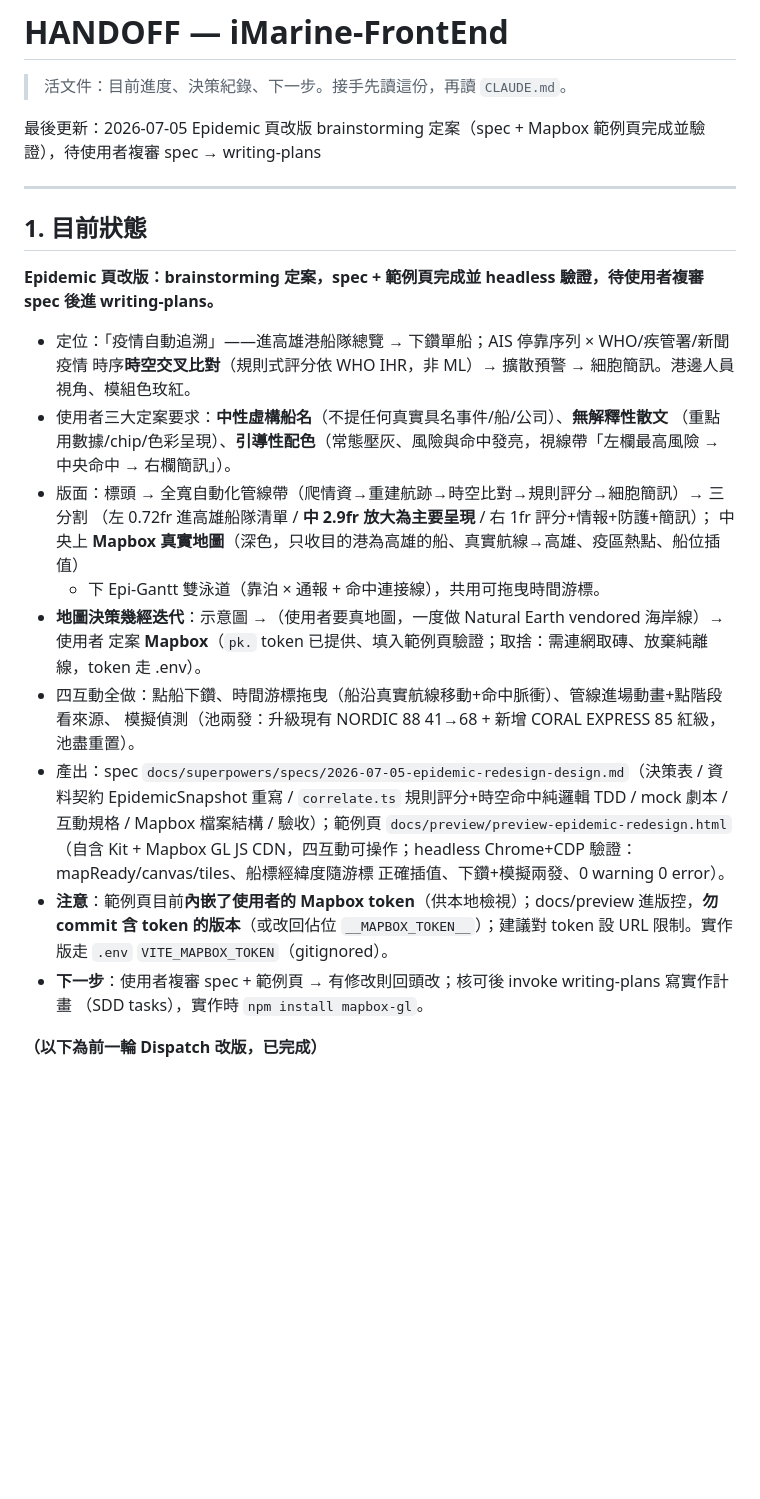
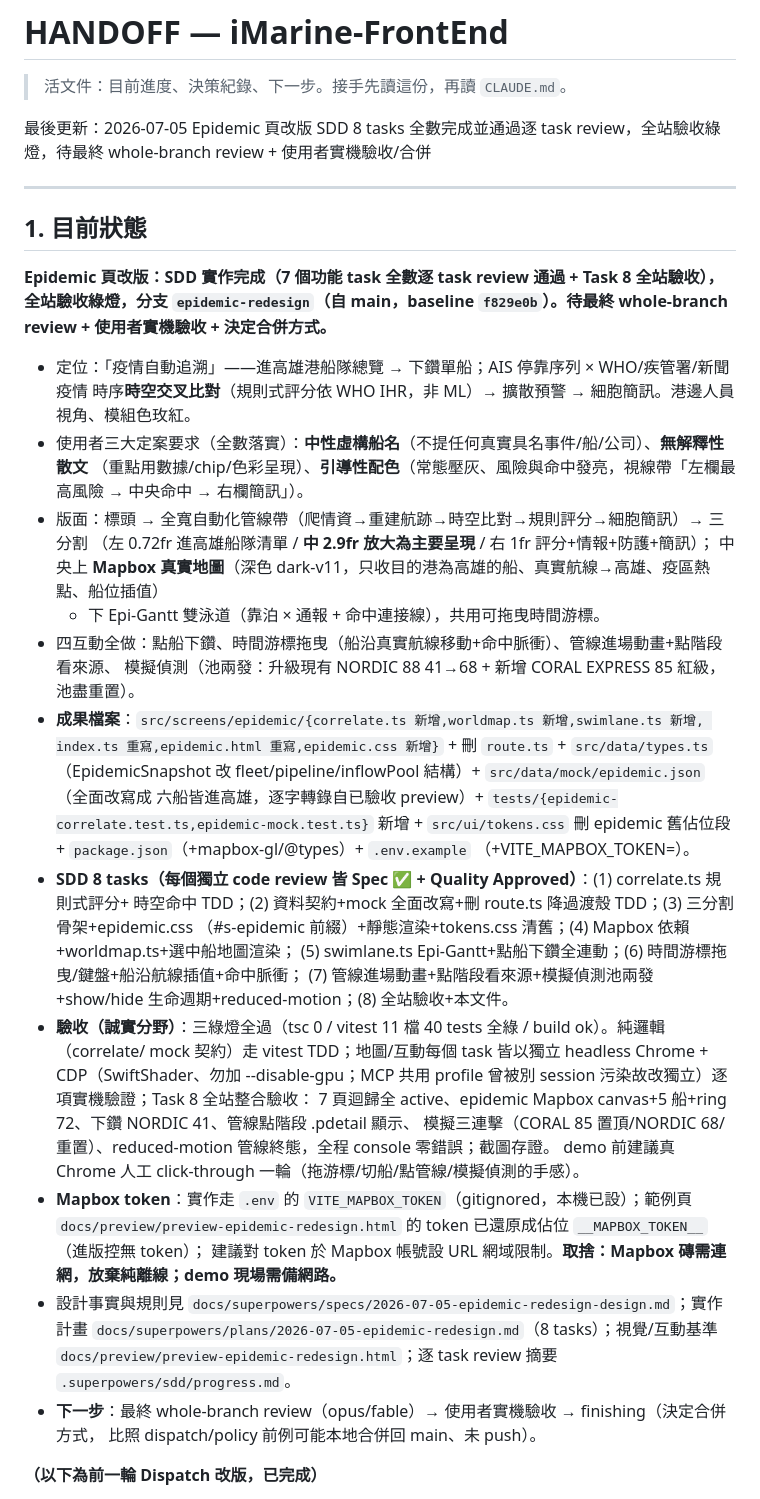
Before and after one commit to NCHU-ICTALab/iMarine-FrontEnd, a Markdown page: HANDOFF.md, the part around the change. GitHub-like rendering; blank space fills up the shorter version.

Commit message:
feat(epidemic): 全站驗收（三綠 + 7頁迴歸 + 四互動 headless 整合）+ HANDOFF 收尾

```diff
--- a/HANDOFF.md
+++ b/HANDOFF.md
@@ -2,36 +2,49 @@
 
 > 活文件：目前進度、決策紀錄、下一步。接手先讀這份，再讀 `CLAUDE.md`。
 
-最後更新：2026-07-05 Epidemic 頁改版 brainstorming 定案（spec + Mapbox 範例頁完成並驗證），待使用者複審 spec → writing-plans
+最後更新：2026-07-05 Epidemic 頁改版 SDD 8 tasks 全數完成並通過逐 task review，全站驗收綠燈，待最終 whole-branch review + 使用者實機驗收/合併
 
 ---
 
 ## 1. 目前狀態
 
-**Epidemic 頁改版：brainstorming 定案，spec + 範例頁完成並 headless 驗證，待使用者複審 spec 後進 writing-plans。**
+**Epidemic 頁改版：SDD 實作完成（7 個功能 task 全數逐 task review 通過 + Task 8 全站驗收），全站驗收綠燈，分支 `epidemic-redesign`（自 main，baseline `f829e0b`）。待最終 whole-branch review + 使用者實機驗收 + 決定合併方式。**
 - 定位：「疫情自動追溯」——進高雄港船隊總覽 → 下鑽單船；AIS 停靠序列 × WHO/疾管署/新聞疫情
   時序**時空交叉比對**（規則式評分依 WHO IHR，非 ML）→ 擴散預警 → 細胞簡訊。港邊人員視角、模組色玫紅。
-- 使用者三大定案要求：**中性虛構船名**（不提任何真實具名事件/船/公司）、**無解釋性散文**
+- 使用者三大定案要求（全數落實）：**中性虛構船名**（不提任何真實具名事件/船/公司）、**無解釋性散文**
   （重點用數據/chip/色彩呈現）、**引導性配色**（常態壓灰、風險與命中發亮，視線帶「左欄最高風險
   → 中央命中 → 右欄簡訊」）。
 - 版面：標頭 → 全寬自動化管線帶（爬情資→重建航跡→時空比對→規則評分→細胞簡訊）→ 三分割
   （左 0.72fr 進高雄船隊清單 / **中 2.9fr 放大為主要呈現** / 右 1fr 評分+情報+防護+簡訊）；
-  中央上 **Mapbox 真實地圖**（深色，只收目的港為高雄的船、真實航線→高雄、疫區熱點、船位插值）
+  中央上 **Mapbox 真實地圖**（深色 dark-v11，只收目的港為高雄的船、真實航線→高雄、疫區熱點、船位插值）
   + 下 Epi-Gantt 雙泳道（靠泊 × 通報 + 命中連接線），共用可拖曳時間游標。
-- **地圖決策幾經迭代**：示意圖 →（使用者要真地圖，一度做 Natural Earth vendored 海岸線）→ 使用者
-  定案 **Mapbox**（`pk.` token 已提供、填入範例頁驗證；取捨：需連網取磚、放棄純離線，token 走 .env）。
 - 四互動全做：點船下鑽、時間游標拖曳（船沿真實航線移動+命中脈衝）、管線進場動畫+點階段看來源、
   模擬偵測（池兩發：升級現有 NORDIC 88 41→68 + 新增 CORAL EXPRESS 85 紅級，池盡重置）。
-- 產出：spec `docs/superpowers/specs/2026-07-05-epidemic-redesign-design.md`（決策表 / 資料契約
-  EpidemicSnapshot 重寫 / `correlate.ts` 規則評分+時空命中純邏輯 TDD / mock 劇本 / 互動規格 /
-  Mapbox 檔案結構 / 驗收）；範例頁 `docs/preview/preview-epidemic-redesign.html`（自含 Kit + Mapbox
-  GL JS CDN，四互動可操作；headless Chrome+CDP 驗證：mapReady/canvas/tiles、船標經緯度隨游標
-  正確插值、下鑽+模擬兩發、0 warning 0 error）。
-- **注意**：範例頁目前**內嵌了使用者的 Mapbox token**（供本地檢視）；docs/preview 進版控，**勿 commit
-  含 token 的版本**（或改回佔位 `__MAPBOX_TOKEN__`）；建議對 token 設 URL 限制。實作版走 `.env`
-  `VITE_MAPBOX_TOKEN`（gitignored）。
-- **下一步**：使用者複審 spec + 範例頁 → 有修改則回頭改；核可後 invoke writing-plans 寫實作計畫
-  （SDD tasks），實作時 `npm install mapbox-gl`。
+- **成果檔案**：`src/screens/epidemic/{correlate.ts 新增,worldmap.ts 新增,swimlane.ts 新增,
+  index.ts 重寫,epidemic.html 重寫,epidemic.css 新增}` + 刪 `route.ts` + `src/data/types.ts`
+  （EpidemicSnapshot 改 fleet/pipeline/inflowPool 結構）+ `src/data/mock/epidemic.json`（全面改寫成
+  六船皆進高雄，逐字轉錄自已驗收 preview）+ `tests/{epidemic-correlate.test.ts,epidemic-mock.test.ts}`
+  新增 + `src/ui/tokens.css` 刪 epidemic 舊佔位段 + `package.json`（+mapbox-gl/@types）+ `.env.example`
+  （+VITE_MAPBOX_TOKEN=）。
+- **SDD 8 tasks（每個獨立 code review 皆 Spec ✅ + Quality Approved）**：(1) correlate.ts 規則式評分+
+  時空命中 TDD；(2) 資料契約+mock 全面改寫+刪 route.ts 降過渡殼 TDD；(3) 三分割骨架+epidemic.css
+  （#s-epidemic 前綴）+靜態渲染+tokens.css 清舊；(4) Mapbox 依賴+worldmap.ts+選中船地圖渲染；
+  (5) swimlane.ts Epi-Gantt+點船下鑽全連動；(6) 時間游標拖曳/鍵盤+船沿航線插值+命中脈衝；
+  (7) 管線進場動畫+點階段看來源+模擬偵測池兩發+show/hide 生命週期+reduced-motion；(8) 全站驗收+本文件。
+- **驗收（誠實分野）**：三綠燈全過（tsc 0 / vitest 11 檔 40 tests 全綠 / build ok）。純邏輯（correlate/
+  mock 契約）走 vitest TDD；地圖/互動每個 task 皆以獨立 headless Chrome + CDP（SwiftShader、勿加
+  --disable-gpu；MCP 共用 profile 曾被別 session 污染故改獨立）逐項實機驗證；Task 8 全站整合驗收：
+  7 頁迴歸全 active、epidemic Mapbox canvas+5 船+ring 72、下鑽 NORDIC 41、管線點階段 .pdetail 顯示、
+  模擬三連擊（CORAL 85 置頂/NORDIC 68/重置）、reduced-motion 管線終態，全程 console 零錯誤；截圖存證。
+  demo 前建議真 Chrome 人工 click-through 一輪（拖游標/切船/點管線/模擬偵測的手感）。
+- **Mapbox token**：實作走 `.env` 的 `VITE_MAPBOX_TOKEN`（gitignored，本機已設）；範例頁
+  `docs/preview/preview-epidemic-redesign.html` 的 token 已還原成佔位 `__MAPBOX_TOKEN__`（進版控無 token）；
+  建議對 token 於 Mapbox 帳號設 URL 網域限制。**取捨：Mapbox 磚需連網，放棄純離線；demo 現場需備網路。**
+- 設計事實與規則見 `docs/superpowers/specs/2026-07-05-epidemic-redesign-design.md`；實作計畫
+  `docs/superpowers/plans/2026-07-05-epidemic-redesign.md`（8 tasks）；視覺/互動基準
+  `docs/preview/preview-epidemic-redesign.html`；逐 task review 摘要 `.superpowers/sdd/progress.md`。
+- **下一步**：最終 whole-branch review（opus/fable）→ 使用者實機驗收 → finishing（決定合併方式，
+  比照 dispatch/policy 前例可能本地合併回 main、未 push）。
 
 **（以下為前一輪 Dispatch 改版，已完成）**
 
```
